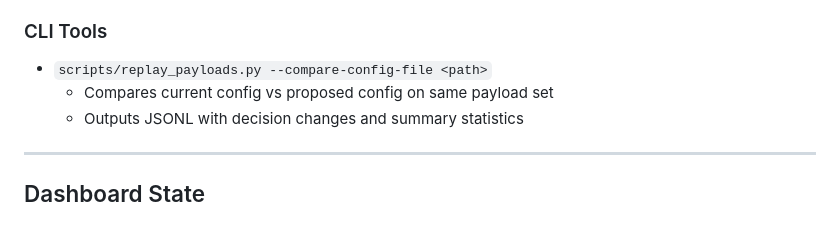
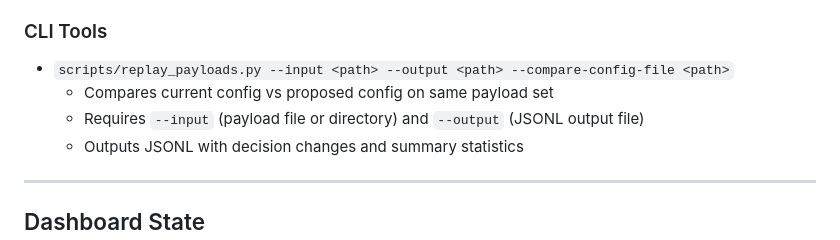
Before and after one commit to minhhq-a1/telegram-signal-bot, a Markdown page: docs/RELEASE_V13_HANDOFF.md, the part around the change. Drawn GitHub-style.

```diff
--- a/docs/RELEASE_V13_HANDOFF.md
+++ b/docs/RELEASE_V13_HANDOFF.md
@@ -133,8 +133,9 @@ V1.3 "Decision Intelligence & Controlled Calibration" delivers service-boundary
 
 ### CLI Tools
 
-- `scripts/replay_payloads.py --compare-config-file <path>`
+- `scripts/replay_payloads.py --input <path> --output <path> --compare-config-file <path>`
   - Compares current config vs proposed config on same payload set
+  - Requires `--input` (payload file or directory) and `--output` (JSONL output file)
   - Outputs JSONL with decision changes and summary statistics
 
 ---
```
Also changed, not shown: docs/LOCAL_SMOKE_CHECKLIST.md (+3 -3 lines), docs/VERSION_HISTORY.md (+3 -2 lines).
